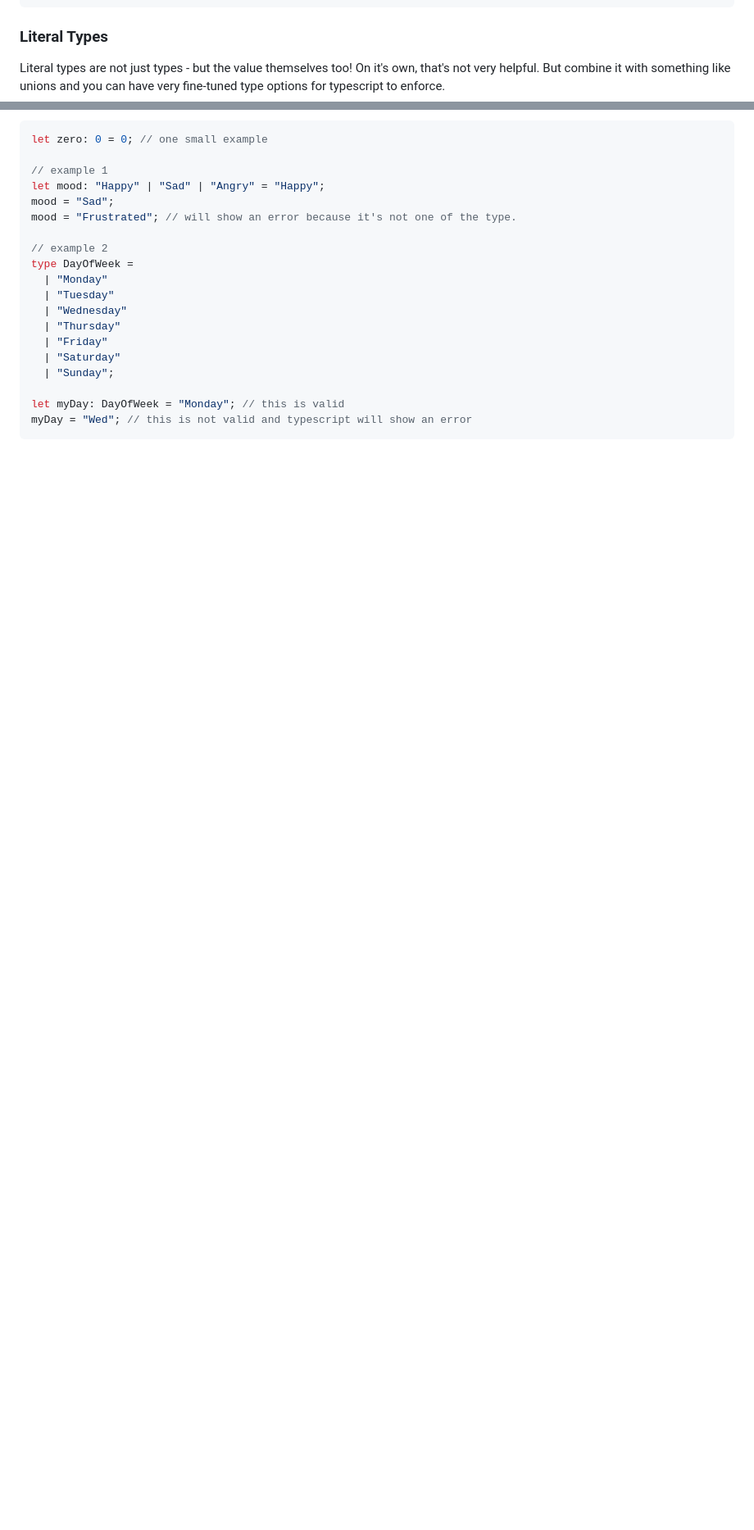
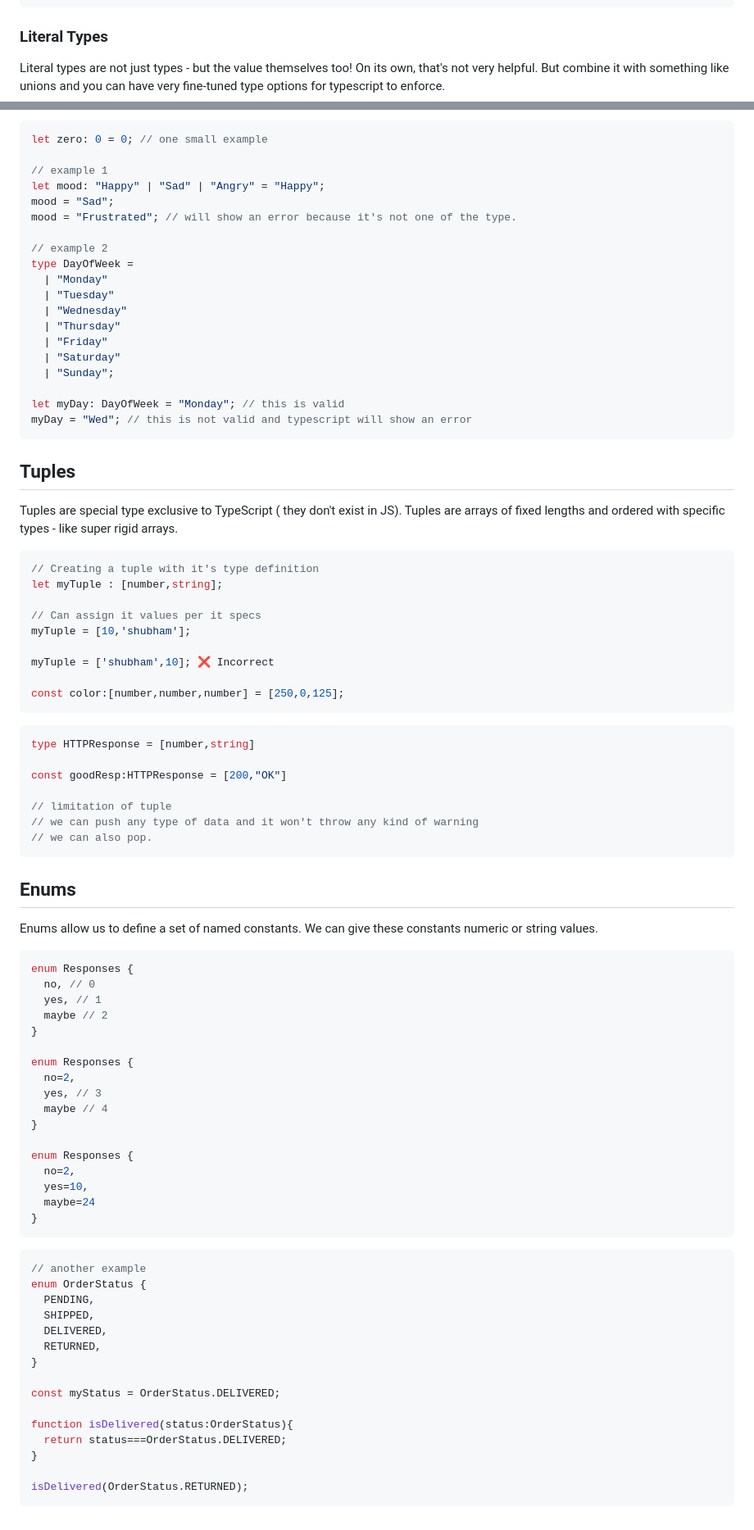
Before and after one commit to ShubhamSKadam/TypeScript-Notes, a Markdown page: README.md, 2 parts joined by grey strips. Shown: that part at 82% size. GitHub-like rendering; blank space fills up the shorter version.

Commit message:
enums notes updated

````diff
--- a/README.md
+++ b/README.md
@@ -324,7 +324,7 @@ coordinates.push({ x: 34, y: 34 });
 ### Literal Types
 
 Literal types are not just types - but the value themselves too!
-On it's own, that's not very helpful. But combine it with something like unions and you can have very fine-tuned type options for typescript to enforce.
+On its own, that's not very helpful. But combine it with something like unions and you can have very fine-tuned type options for typescript to enforce.
 
 ```ts
 let zero: 0 = 0; // one small example
@@ -347,3 +347,72 @@ type DayOfWeek =
 let myDay: DayOfWeek = "Monday"; // this is valid
 myDay = "Wed"; // this is not valid and typescript will show an error
 ```
+
+## Tuples
+
+Tuples are special type exclusive to TypeScript ( they don't exist in JS).
+Tuples are arrays of fixed lengths and ordered with specific types - like super rigid arrays.
+
+```ts
+// Creating a tuple with it's type definition
+let myTuple : [number,string];
+
+// Can assign it values per it specs
+myTuple = [10,'shubham'];
+
+myTuple = ['shubham',10]; ❌ Incorrect
+
+const color:[number,number,number] = [250,0,125];
+```
+
+```ts
+type HTTPResponse = [number,string]
+
+const goodResp:HTTPResponse = [200,"OK"]
+
+// limitation of tuple
+// we can push any type of data and it won't throw any kind of warning
+// we can also pop.
+```
+
+## Enums
+
+Enums allow us to define a set of named constants. We can give these constants numeric or string values.
+
+```ts
+enum Responses {
+  no, // 0
+  yes, // 1
+  maybe // 2
+}
+
+enum Responses {
+  no=2,
+  yes, // 3
+  maybe // 4
+}
+
+enum Responses {
+  no=2,
+  yes=10,
+  maybe=24
+}
+```
+
+```ts
+// another example
+enum OrderStatus {
+  PENDING,
+  SHIPPED,
+  DELIVERED,
+  RETURNED,
+}
+
+const myStatus = OrderStatus.DELIVERED;
+
+function isDelivered(status:OrderStatus){
+  return status===OrderStatus.DELIVERED;
+}
+
+isDelivered(OrderStatus.RETURNED);
+```
````
